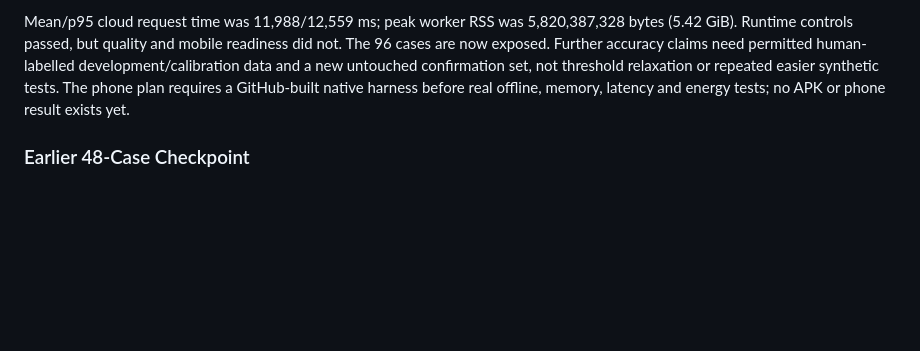
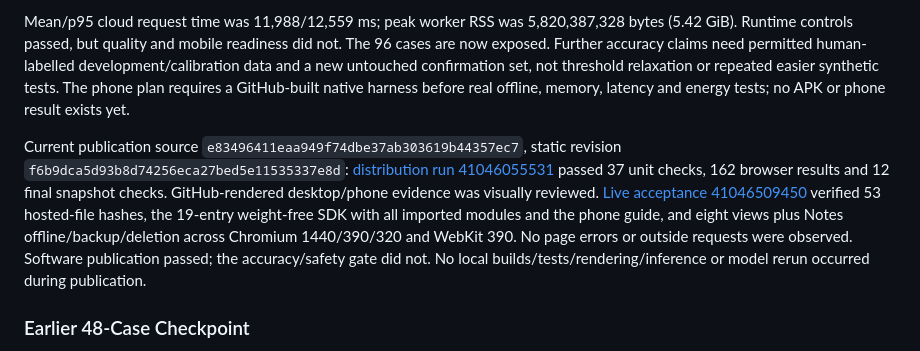
Before and after one commit to ArindamChatterjee0007/pocketroute-lab, a Markdown page: README.md, the part around the change. Rendered like a GitHub page; blank space fills up the shorter version.

Commit message:
Record verified distribution and live checks separately from failed AI quality [skip ci]

```diff
--- a/README.md
+++ b/README.md
@@ -19,6 +19,8 @@ The requested **greater-than-90% target remains unmet**. [Run 41043171464](https
 The separate AI-authored synthetic set was not used for prompt/policy design and is not human/customer validation. Exposed development cases scored 46/48 (95.8%) but did not generalize. An initial run reached 86 cases before the 20-minute overall budget; the completed run repeated all 96 with unchanged model/prompt/policy/data/runtime and reused only hash-verified qualifying regression. Both receipts remain archived, and the repeat is labelled explicitly. No tuning followed confirmation exposure.
 
 Mean/p95 cloud request time was 11,988/12,559 ms; peak worker RSS was 5,820,387,328 bytes (5.42 GiB). Runtime controls passed, but quality and mobile readiness did not. The 96 cases are now exposed. Further accuracy claims need permitted human-labelled development/calibration data and a new untouched confirmation set, not threshold relaxation or repeated easier synthetic tests. The phone plan requires a GitHub-built native harness before real offline, memory, latency and energy tests; no APK or phone result exists yet.
+
+Current publication source `e83496411eaa949f74dbe37ab303619b44357ec7`, static revision `f6b9dca5d93b8d74256eca27bed5e11535337e8d`: [distribution run 41046055531](https://github.com/ArindamChatterjee007/pocketroute-lab/actions/runs/41046055531) passed 37 unit checks, 162 browser results and 12 final snapshot checks. GitHub-rendered desktop/phone evidence was visually reviewed. [Live acceptance 41046509450](https://github.com/ArindamChatterjee007/pocketroute-lab/actions/runs/41046509450) verified 53 hosted-file hashes, the 19-entry weight-free SDK with all imported modules and the phone guide, and eight views plus Notes offline/backup/deletion across Chromium 1440/390/320 and WebKit 390. No page errors or outside requests were observed. Software publication passed; the accuracy/safety gate did not. No local builds/tests/rendering/inference or model rerun occurred during publication.
 
 ### Earlier 48-Case Checkpoint
 
```
